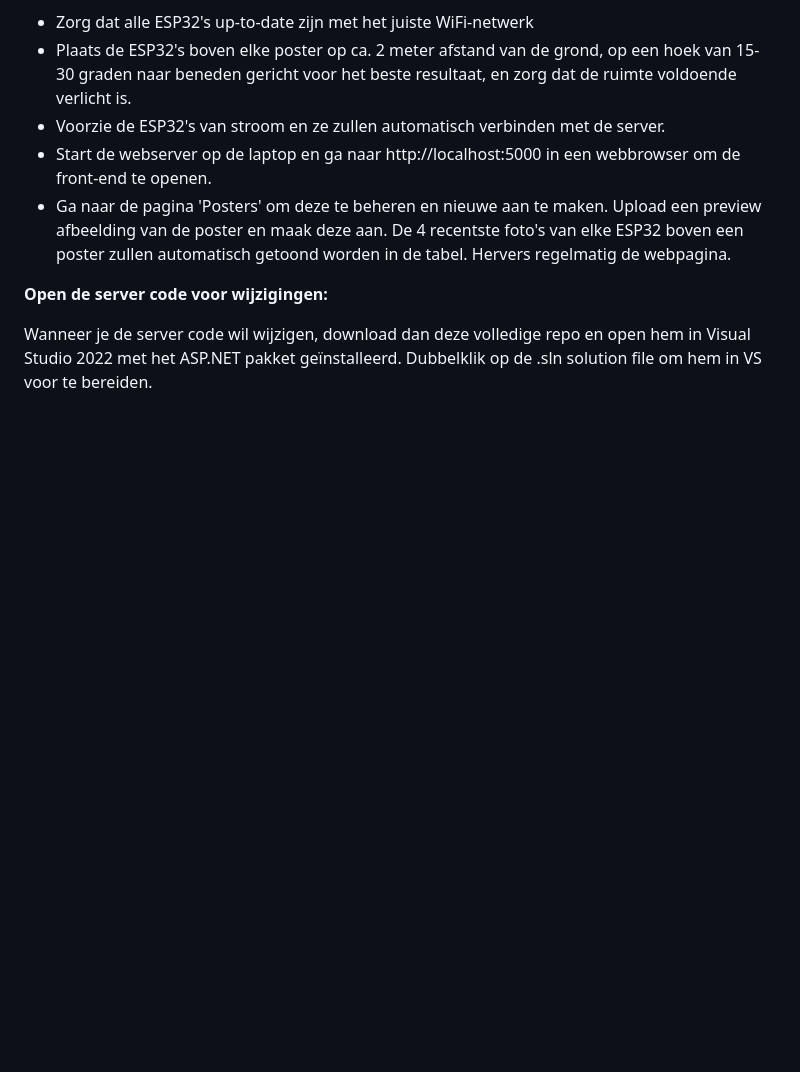
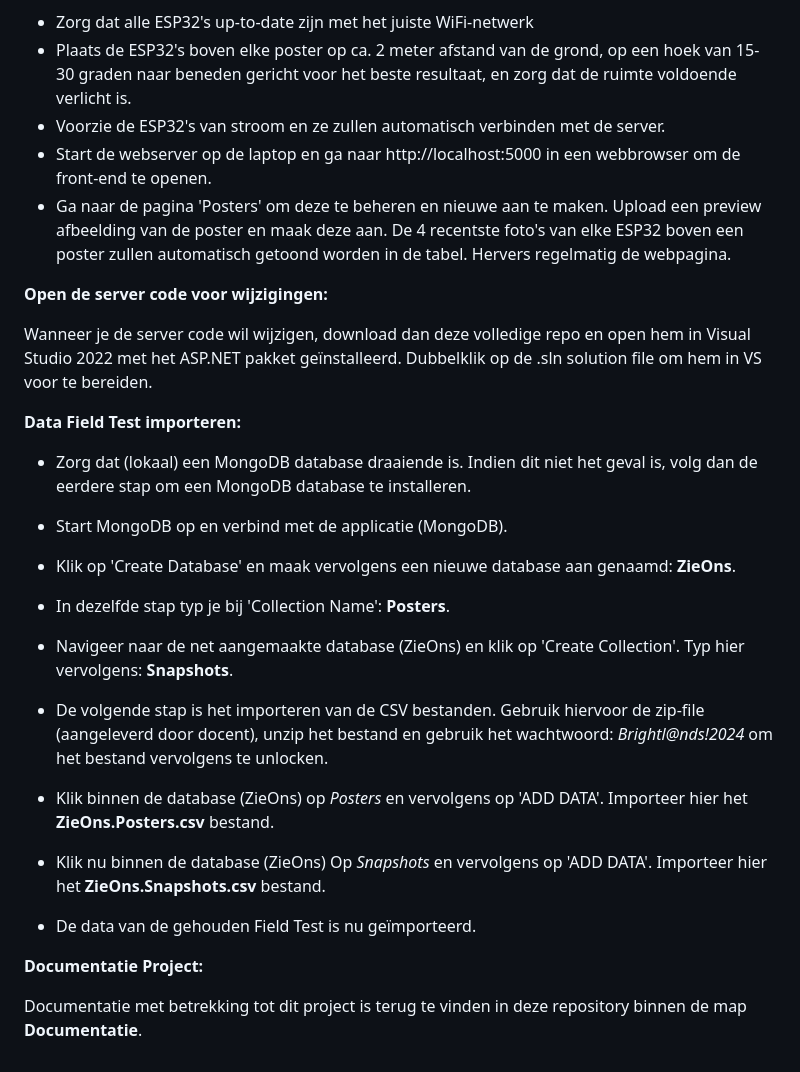
Before and after one commit to newbeauke/ZieOnsServer, a Markdown page: README.md, the part around one of its changes. GitHub-like rendering; blank space fills up the shorter version.

```diff
--- a/README.md
+++ b/README.md
@@ -47,3 +49,23 @@ De software op de ESP32's dient geüpdatet te worden om verbinding te maken met
 **Open de server code voor wijzigingen:**
 
 Wanneer je de server code wil wijzigen, download dan deze volledige repo en open hem in Visual Studio 2022 met het ASP.NET pakket geïnstalleerd. Dubbelklik op de .sln solution file om hem in VS voor te bereiden.
+
+
+**Data Field Test importeren:**
+
+- Zorg dat (lokaal) een MongoDB database draaiende is. Indien dit niet het geval is, volg dan de eerdere stap om een MongoDB database te installeren.
+- Start MongoDB op en verbind met de applicatie (MongoDB).
+- Klik op 'Create Database' en maak vervolgens een nieuwe database aan genaamd: **ZieOns**.
+- In dezelfde stap typ je bij 'Collection Name': **Posters**.
+- Navigeer naar de net aangemaakte database (ZieOns) en klik op 'Create Collection'. Typ
+  hier vervolgens: **Snapshots**.
+
+- De volgende stap is het importeren van de CSV bestanden. Gebruik hiervoor de zip-file (aangeleverd door docent), unzip het bestand en gebruik het wachtwoord: *Brightl@nds!2024* om het bestand vervolgens te unlocken.
+- Klik binnen de database (ZieOns) op *Posters* en vervolgens op 'ADD DATA'. Importeer hier het **ZieOns.Posters.csv** bestand.
+- Klik nu binnen de database (ZieOns) Op *Snapshots* en vervolgens op 'ADD DATA'. Importeer hier het **ZieOns.Snapshots.csv** bestand.
+- De data van de gehouden Field Test is nu geïmporteerd.
+
+
+**Documentatie Project:**
+
+Documentatie met betrekking tot dit project is terug te vinden in deze repository binnen de map **Documentatie**.
```
Also changed, not shown: other parts of README.md (+2 -0 lines).
